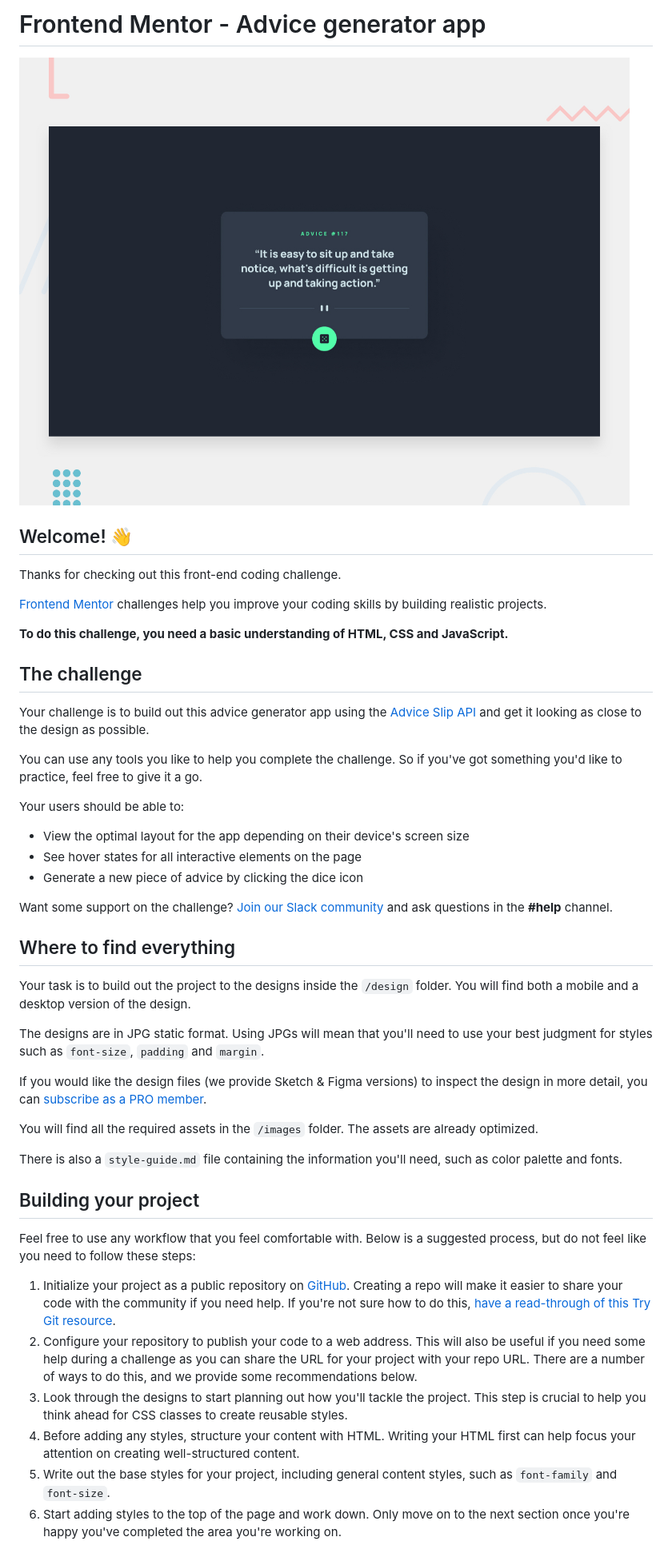
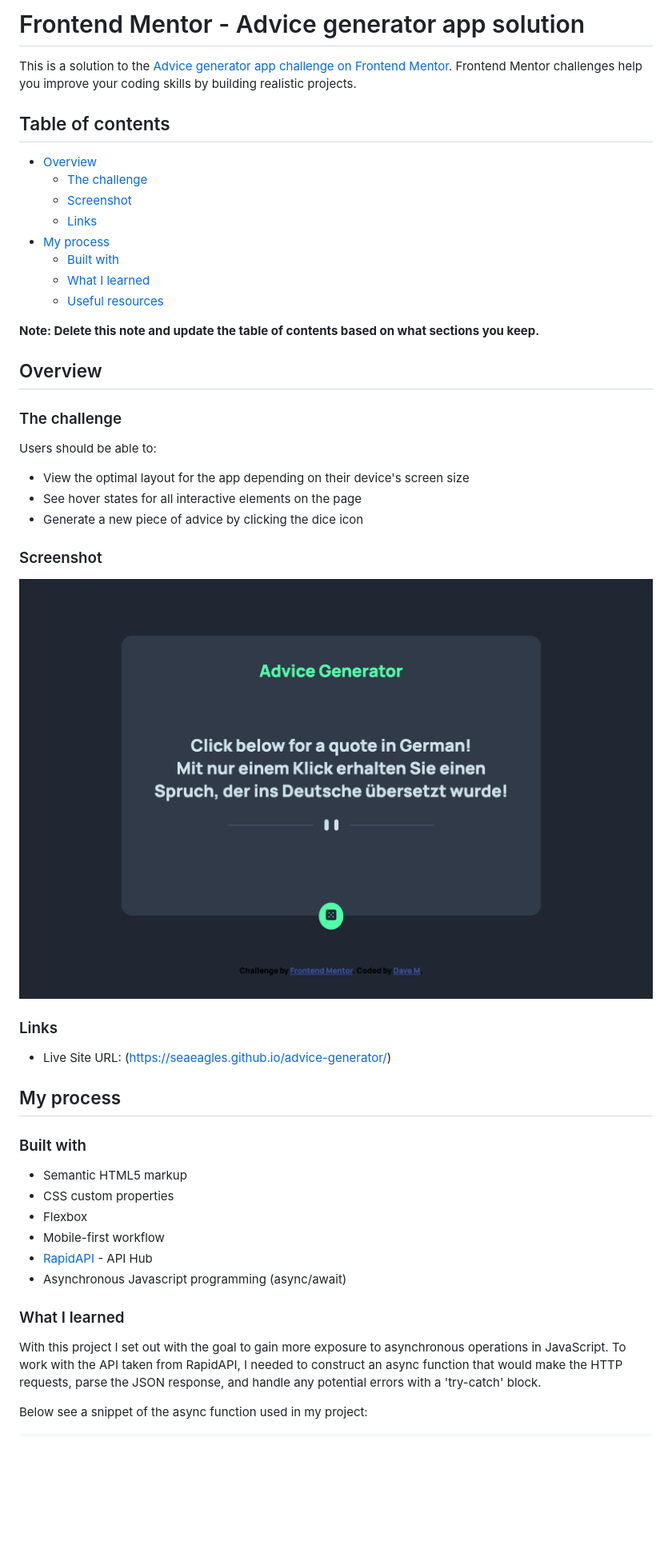
Before and after one commit to seaeagles/advice-generator, a Markdown page: README.md, the part around the change printed below. Shown: that part at 80% size. Drawn GitHub-style; pictures changed too: images/advice-genpreview.png (added); blank space fills up the shorter version.

Commit message:
added Read Me text

```diff
--- a/README.md
+++ b/README.md
@@ -1,49 +1,52 @@
-# Frontend Mentor - Advice generator app
+# Frontend Mentor - Advice generator app solution
 
-![Design preview for the Advice generator app coding challenge](./design/desktop-preview.jpg)
+This is a solution to the [Advice generator app challenge on Frontend Mentor](https://www.frontendmentor.io/challenges/advice-generator-app-QdUG-13db). Frontend Mentor challenges help you improve your coding skills by building realistic projects.
 
-## Welcome! 👋
+## Table of contents
 
-Thanks for checking out this front-end coding challenge.
+- [Overview](#overview)
+  - [The challenge](#the-challenge)
+  - [Screenshot](#screenshot)
+  - [Links](#links)
+- [My process](#my-process)
+  - [Built with](#built-with)
+  - [What I learned](#what-i-learned)
+  - [Useful resources](#useful-resources)
 
-[Frontend Mentor](https://www.frontendmentor.io) challenges help you improve your coding skills by building realistic projects.
+**Note: Delete this note and update the table of contents based on what sections you keep.**
 
-**To do this challenge, you need a basic understanding of HTML, CSS and JavaScript.**
+## Overview
 
-## The challenge
+### The challenge
 
-Your challenge is to build out this advice generator app using the [Advice Slip API](https://api.adviceslip.com) and get it looking as close to the design as possible.
-
-You can use any tools you like to help you complete the challenge. So if you've got something you'd like to practice, feel free to give it a go.
-
-Your users should be able to:
+Users should be able to:
 
 - View the optimal layout for the app depending on their device's screen size
 - See hover states for all interactive elements on the page
 - Generate a new piece of advice by clicking the dice icon
 
-Want some support on the challenge? [Join our Slack community](https://www.frontendmentor.io/slack) and ask questions in the **#help** channel.
+### Screenshot
 
-## Where to find everything
+![](/images/advice-genpreview.png)
 
-Your task is to build out the project to the designs inside the `/design` folder. You will find both a mobile and a desktop version of the design.
+### Links
 
-The designs are in JPG static format. Using JPGs will mean that you'll need to use your best judgment for styles such as `font-size`, `padding` and `margin`.
+- Live Site URL: (https://seaeagles.github.io/advice-generator/)
 
-If you would like the design files (we provide Sketch & Figma versions) to inspect the design in more detail, you can [subscribe as a PRO member](https://www.frontendmentor.io/pro).
+## My process
 
-You will find all the required assets in the `/images` folder. The assets are already optimized.
+### Built with
 
-There is also a `style-guide.md` file containing the information you'll need, such as color palette and fonts.
+- Semantic HTML5 markup
+- CSS custom properties
+- Flexbox
+- Mobile-first workflow
+- [RapidAPI](https://rapidapi.com/hub) - API Hub
+- Asynchronous Javascript programming (async/await)
 
-## Building your project
+### What I learned
 
-Feel free to use any workflow that you feel comfortable with. Below is a suggested process, but do not feel like you need to follow these steps:
+With this project I set out with the goal to gain more exposure to asynchronous operations in JavaScript. To work with the API taken from RapidAPI, I needed to construct an async function that would make the HTTP requests, parse the JSON response, and handle any potential errors with a 'try-catch' block.
 
-1. Initialize your project as a public repository on [GitHub](https://github.com/). Creating a repo will make it easier to share your code with the community if you need help. If you're not sure how to do this, [have a read-through of this Try Git resource](https://try.github.io/).
-2. Configure your repository to publish your code to a web address. This will also be useful if you need some help during a challenge as you can share the URL for your project with your repo URL. There are a number of ways to do this, and we provide some recommendations below.
-3. Look through the designs to start planning out how you'll tackle the project. This step is crucial to help you think ahead for CSS classes to create reusable styles.
-4. Before adding any styles, structure your content with HTML. Writing your HTML first can help focus your attention on creating well-structured content.
-5. Write out the base styles for your project, including general content styles, such as `font-family` and `font-size`.
-6. Start adding styles to the top of the page and work down. Only move on to the next section once you're happy you've completed the area you're working on.
+Below see a snippet of the async function used in my project:
 
```
Also changed, not shown: other parts of README.md (+13 -42 lines), README-template.md (deleted, +0 -112 lines), 1 other file.
